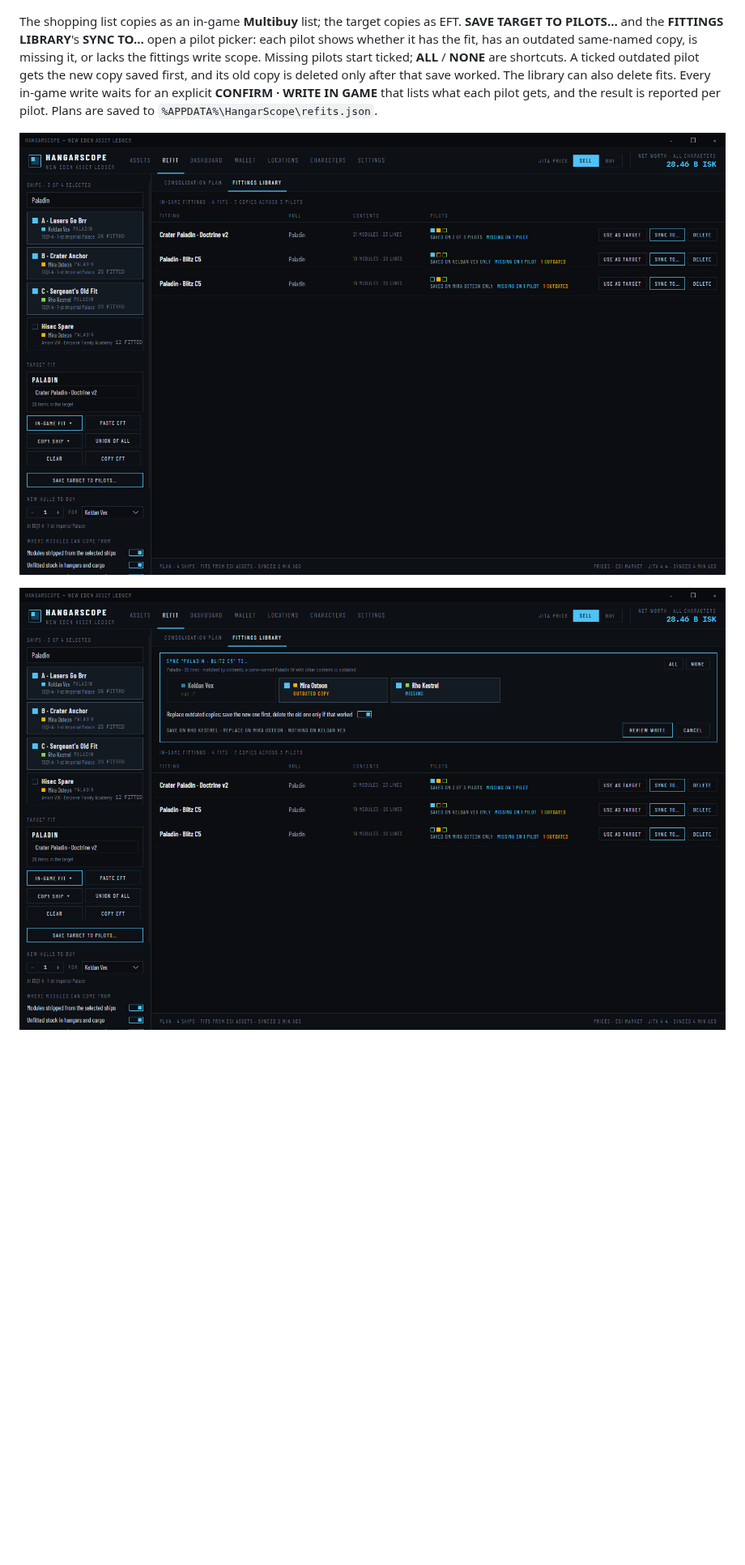
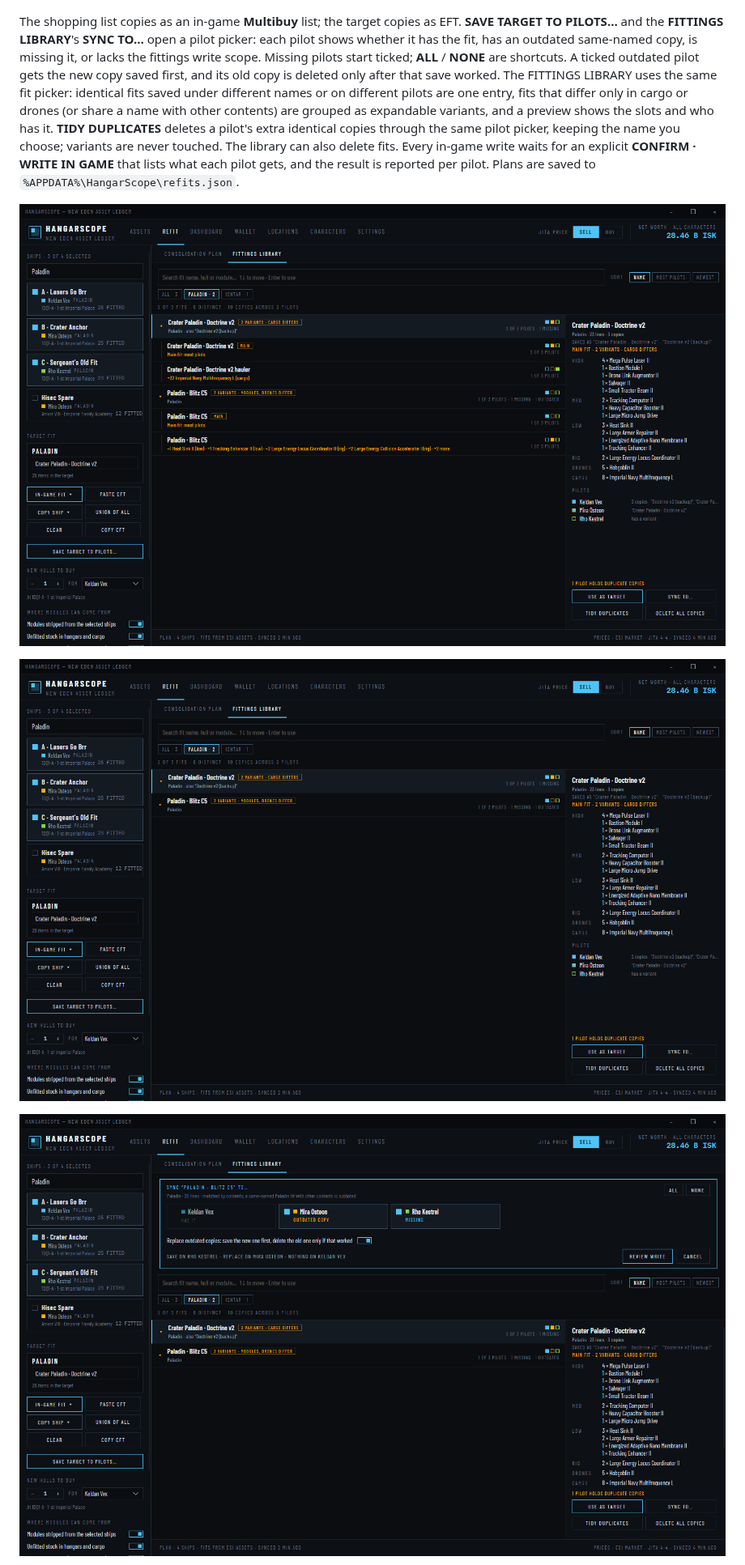
Before and after one commit to apettey/hangarscope, a Markdown page: README.md, the part around one of its changes. Shown at 81% size. GitHub-like rendering; pictures changed too: docs/screenshots/fit-picker.png (added), docs/screenshots/fittings-library.png, docs/screenshots/fittings-sync-picker.png; blank space fills up the shorter version.

```diff
--- a/README.md
+++ b/README.md
@@ -35,7 +35,9 @@ Rigs are destroyed when removed, so they are never swapped. Loaded charges (crys
 
 ![Refit work orders](docs/screenshots/refit-work-orders.png)
 
-The shopping list copies as an in-game **Multibuy** list; the target copies as EFT. **SAVE TARGET TO PILOTS…** and the **FITTINGS LIBRARY**'s **SYNC TO…** open a pilot picker: each pilot shows whether it has the fit, has an outdated same-named copy, is missing it, or lacks the fittings write scope. Missing pilots start ticked; **ALL** / **NONE** are shortcuts. A ticked outdated pilot gets the new copy saved first, and its old copy is deleted only after that save worked. The library can also delete fits. Every in-game write waits for an explicit **CONFIRM · WRITE IN GAME** that lists what each pilot gets, and the result is reported per pilot. Plans are saved to `%APPDATA%\HangarScope\refits.json`.
+The shopping list copies as an in-game **Multibuy** list; the target copies as EFT. **SAVE TARGET TO PILOTS…** and the **FITTINGS LIBRARY**'s **SYNC TO…** open a pilot picker: each pilot shows whether it has the fit, has an outdated same-named copy, is missing it, or lacks the fittings write scope. Missing pilots start ticked; **ALL** / **NONE** are shortcuts. A ticked outdated pilot gets the new copy saved first, and its old copy is deleted only after that save worked. The FITTINGS LIBRARY uses the same fit picker: identical fits saved under different names or on different pilots are one entry, fits that differ only in cargo or drones (or share a name with other contents) are grouped as expandable variants, and a preview shows the slots and who has it. **TIDY DUPLICATES** deletes a pilot's extra identical copies through the same pilot picker, keeping the name you choose; variants are never touched. The library can also delete fits. Every in-game write waits for an explicit **CONFIRM · WRITE IN GAME** that lists what each pilot gets, and the result is reported per pilot. Plans are saved to `%APPDATA%\HangarScope\refits.json`.
+
+![Fit picker](docs/screenshots/fit-picker.png)
 
 ![Fittings library](docs/screenshots/fittings-library.png)
 
```
Also changed, not shown: other parts of README.md (+5 -2 lines), AGENTS.md (+2 -2 lines), docs/FEATURES.md (+27 -5 lines), docs/screenshots/fittings-tidy.png (added), 11 other files.
